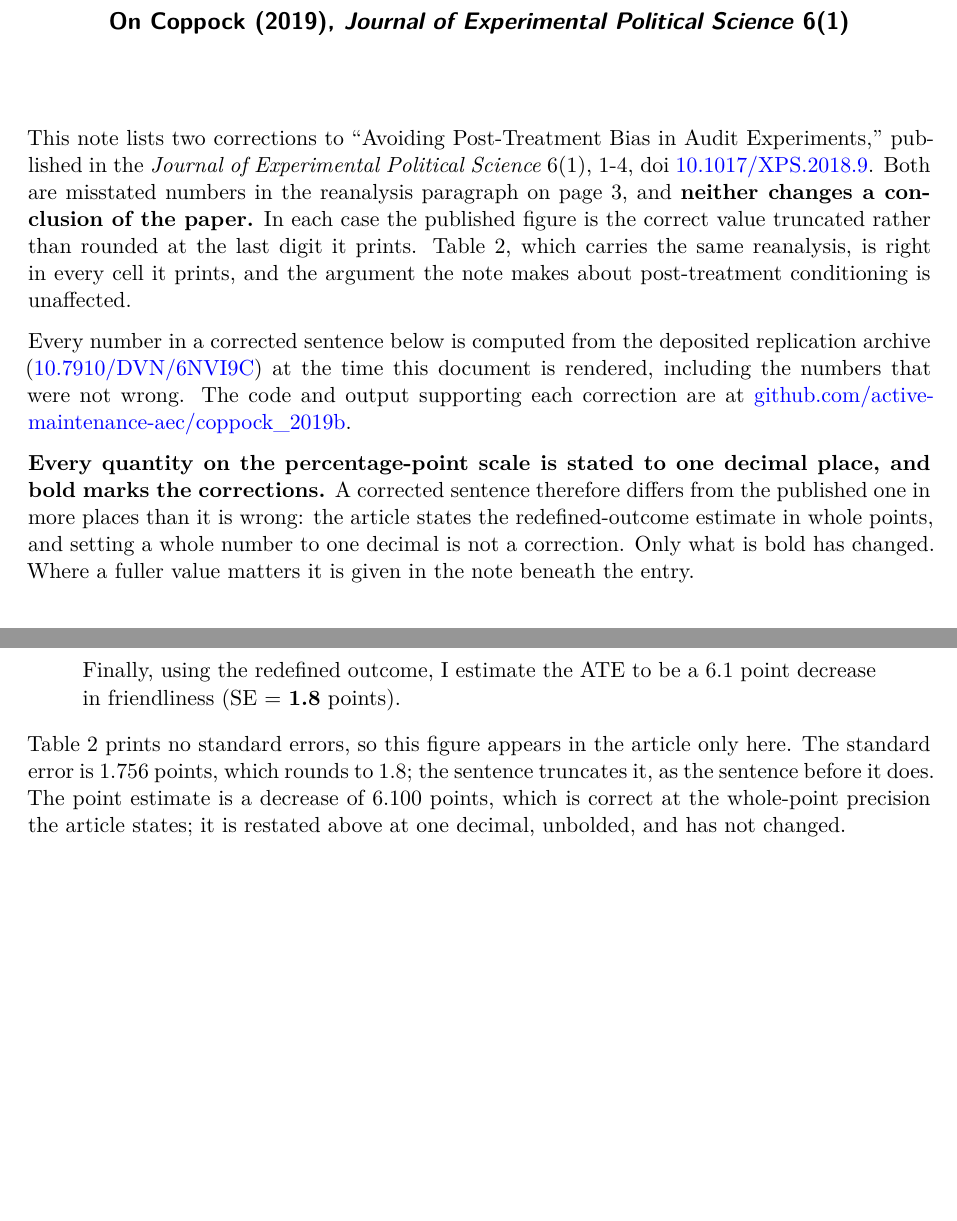
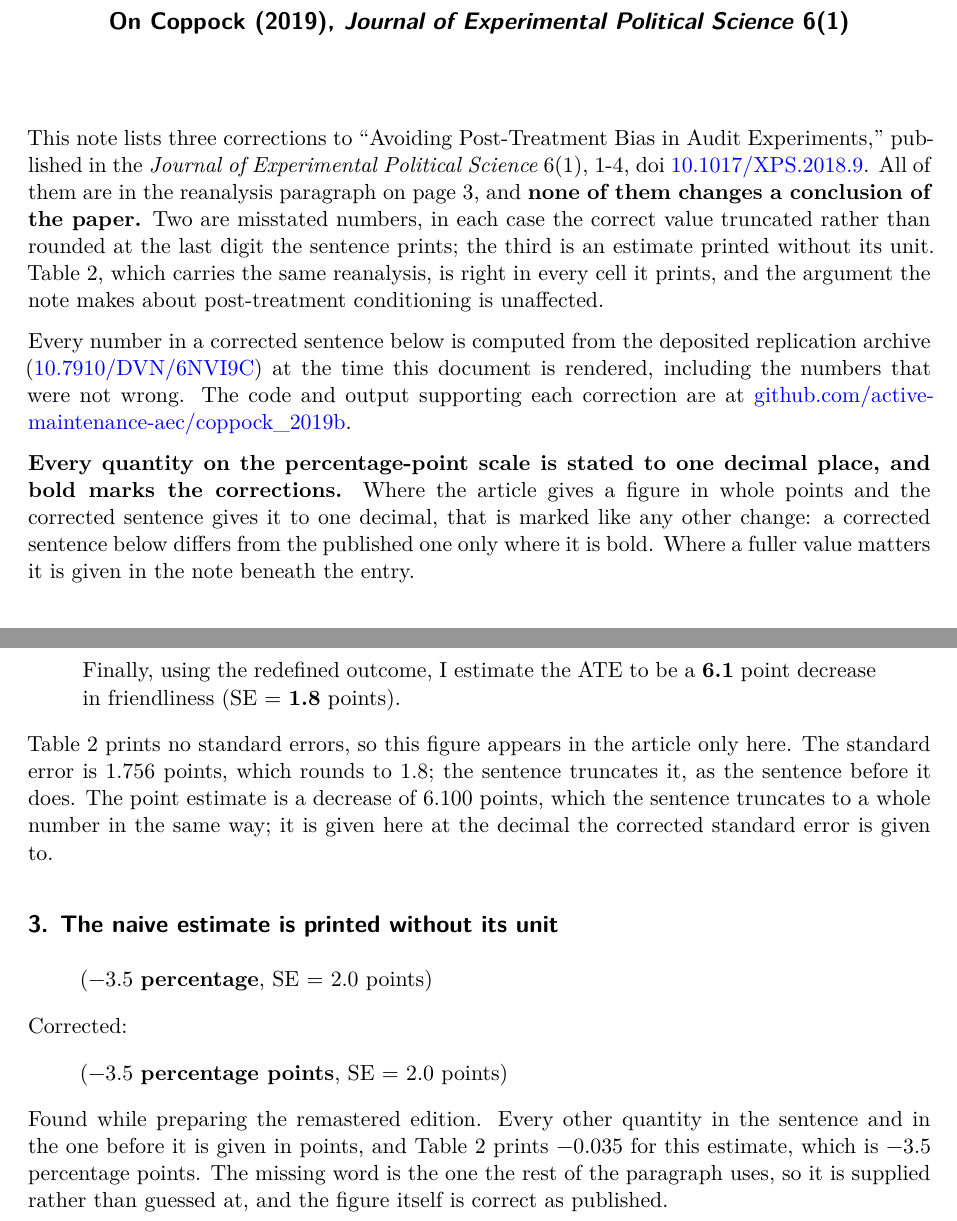
Before and after one commit to active-maintenance-aec/coppock_2019b, a Quarto document (errata.qmd): two parts of pages 1 and 2 of 2, joined at a grey line, cut so that both start at the same text, the shorter picture padded with empty space. Rendered offline with R 4.5, knitr and Pandoc in place of Quarto, then LaTeX, with nearby package versions.

Commit message:
Add a third erratum, and mark the truncated point estimate in the second
Erratum 3 supplies a dropped unit: published p. 3 gives the naive estimate
as "(-3.5 percentage, SE = 2.0 points)" where every other quantity in the
paragraph is in points and Table 2 prints -0.035. Found reading the article
word by word against its own PDF for the remastered edition, which is a
finer sieve than the number-by-number claims audit.

Erratum 2 now marks the point estimate as well as the standard error. The
corrected sentence changes "a 6 point decrease" to "a 6.1 point decrease",
which is a change to the sentence and so is bold like any other.

The note's preamble, the README and the report follow.

Co-Authored-By: Claude Opus 5 <noreply@anthropic.com>
Claude-Session: https://claude.ai/code/session_01V1TWnNH7hXAB7mfFZrRqaK

````diff
--- a/errata.qmd
+++ b/errata.qmd
@@ -97,9 +98,22 @@ entries <- tribble(
     "standard error is {pts3(redefined$std_error)} points, which rounds to ",
     "{pts(redefined$std_error)}; the sentence truncates it, as the sentence before it does. ",
     "The point estimate is a decrease of {str_remove(pts3(redefined$estimate), '−')} points, ",
-    "which is correct at the whole-point precision the article states; it is restated above ",
-    "at one decimal, unbolded, and has not changed."),
-  "p3_redefined_se_points"
+    "which the sentence truncates to a whole number in the same way; it is given here at ",
+    "the decimal the corrected standard error is given to."),
+  "p3_redefined_se_points",
+
+  3, "wording", "remaster", "brief",
+  "The naive estimate is printed without its unit",
+  "published p. 3",
+  "(−3.5 [[percentage]], SE = 2.0 points)",
+  str_glue("({pts(naive$estimate)} [[percentage points]], SE = {pts(naive$std_error)} points)"),
+  str_glue(
+    "Found while preparing the remastered edition. Every other quantity in the sentence ",
+    "and in the one before it is given in points, and Table 2 prints ",
+    "{table2('t2_naive_estimate')} for this estimate, which is {pts(naive$estimate)} ",
+    "percentage points. The missing word is the one the rest of the paragraph uses, so ",
+    "it is supplied rather than guessed at, and the figure itself is correct as published."),
+  ""
 ) |>
   mutate(across(c(title, published, corrected, note), as.character))
 
@@ -125,11 +139,11 @@ n_entries_word <- c("one", "two", "three", "four", "five", "six", "seven", "eigh
 bold <- function(x) str_replace_all(x, "\\[\\[(.*?)\\]\\]", "**\\1**")
 ```
 
-This note lists `r n_entries_word` corrections to "Avoiding Post-Treatment Bias in Audit Experiments," published in the *Journal of Experimental Political Science* 6(1), 1-4, doi [10.1017/XPS.2018.9](https://doi.org/10.1017/XPS.2018.9). Both are misstated numbers in the reanalysis paragraph on page 3, and **neither changes a conclusion of the paper.** In each case the published figure is the correct value truncated rather than rounded at the last digit it prints. Table 2, which carries the same reanalysis, is right in every cell it prints, and the argument the note makes about post-treatment conditioning is unaffected.
+This note lists `r n_entries_word` corrections to "Avoiding Post-Treatment Bias in Audit Experiments," published in the *Journal of Experimental Political Science* 6(1), 1-4, doi [10.1017/XPS.2018.9](https://doi.org/10.1017/XPS.2018.9). All of them are in the reanalysis paragraph on page 3, and **none of them changes a conclusion of the paper.** Two are misstated numbers, in each case the correct value truncated rather than rounded at the last digit the sentence prints; the third is an estimate printed without its unit. Table 2, which carries the same reanalysis, is right in every cell it prints, and the argument the note makes about post-treatment conditioning is unaffected.
 
 Every number in a corrected sentence below is computed from the deposited replication archive ([10.7910/DVN/6NVI9C](https://doi.org/10.7910/DVN/6NVI9C)) at the time this document is rendered, including the numbers that were not wrong. The code and output supporting each correction are at [github.com/active-maintenance-aec/coppock_2019b](https://github.com/active-maintenance-aec/coppock_2019b).
 
-**Every quantity on the percentage-point scale is stated to one decimal place, and bold marks the corrections.** A corrected sentence therefore differs from the published one in more places than it is wrong: the article states the redefined-outcome estimate in whole points, and setting a whole number to one decimal is not a correction. Only what is bold has changed. Where a fuller value matters it is given in the note beneath the entry.
+**Every quantity on the percentage-point scale is stated to one decimal place, and bold marks the corrections.** Where the article gives a figure in whole points and the corrected sentence gives it to one decimal, that is marked like any other change: a corrected sentence below differs from the published one only where it is bold. Where a fuller value matters it is given in the note beneath the entry.
 
 ```{r render-entries, results="asis"}
 # A heading is only a heading when a blank line precedes it, so every emitted entry opens
--- a/errata_entries.csv
+++ b/errata_entries.csv
@@ -1,3 +1,4 @@
 entry,class,source,form,title,location,published,corrected,note,claim_ids
 1,quantity,pipeline,full,The Always-Responder estimate disagrees with Table 2,published p. 3,"Under the unverifiable assumption that both pair members would also have responded if the treatment assignment had been switched, I estimate the ATE among this subgroup to be [[−5.5]] points (SE = 2.5 points).","Under the unverifiable assumption that both pair members would also have responded if the treatment assignment had been switched, I estimate the ATE among this subgroup to be [[−5.6]] points (SE = 2.5 points).","Table 2 prints −0.056 for the same estimate, which is −5.6 points. The estimate is −5.563 points, so the table rounds and the sentence truncates, and the article disagrees with itself about the number a reader would quote. The standard error is 2.482 points and is correct as published.",p3_ar_ate_points
-2,quantity,pipeline,full,The standard error on the redefined outcome,published p. 3,"Finally, using the redefined outcome, I estimate the ATE to be a 6 point decrease in friendliness (SE = [[1.7]] points).","Finally, using the redefined outcome, I estimate the ATE to be a 6.1 point decrease in friendliness (SE = [[1.8]] points).","Table 2 prints no standard errors, so this figure appears in the article only here. The standard error is 1.756 points, which rounds to 1.8; the sentence truncates it, as the sentence before it does. The point estimate is a decrease of 6.100 points, which is correct at the whole-point precision the article states; it is restated above at one decimal, unbolded, and has not changed.",p3_redefined_se_points
+2,quantity,pipeline,full,The standard error on the redefined outcome,published p. 3,"Finally, using the redefined outcome, I estimate the ATE to be a [[6]] point decrease in friendliness (SE = [[1.7]] points).","Finally, using the redefined outcome, I estimate the ATE to be a [[6.1]] point decrease in friendliness (SE = [[1.8]] points).","Table 2 prints no standard errors, so this figure appears in the article only here. The standard error is 1.756 points, which rounds to 1.8; the sentence truncates it, as the sentence before it does. The point estimate is a decrease of 6.100 points, which the sentence truncates to a whole number in the same way; it is given here at the decimal the corrected standard error is given to.",p3_redefined_se_points
+3,wording,remaster,brief,The naive estimate is printed without its unit,published p. 3,"(−3.5 [[percentage]], SE = 2.0 points)","(−3.5 [[percentage points]], SE = 2.0 points)","Found while preparing the remastered edition. Every other quantity in the sentence and in the one before it is given in points, and Table 2 prints −0.035 for this estimate, which is −3.5 percentage points. The missing word is the one the rest of the paragraph uses, so it is supplied rather than guessed at, and the figure itself is correct as published.",
````
Also changed, not shown: README.qmd (+6 -4 lines), README.md, coppock_2019b_errata.pdf, report/coppock_2019b_report.pdf, errata.qmd (5 more changed lines).
